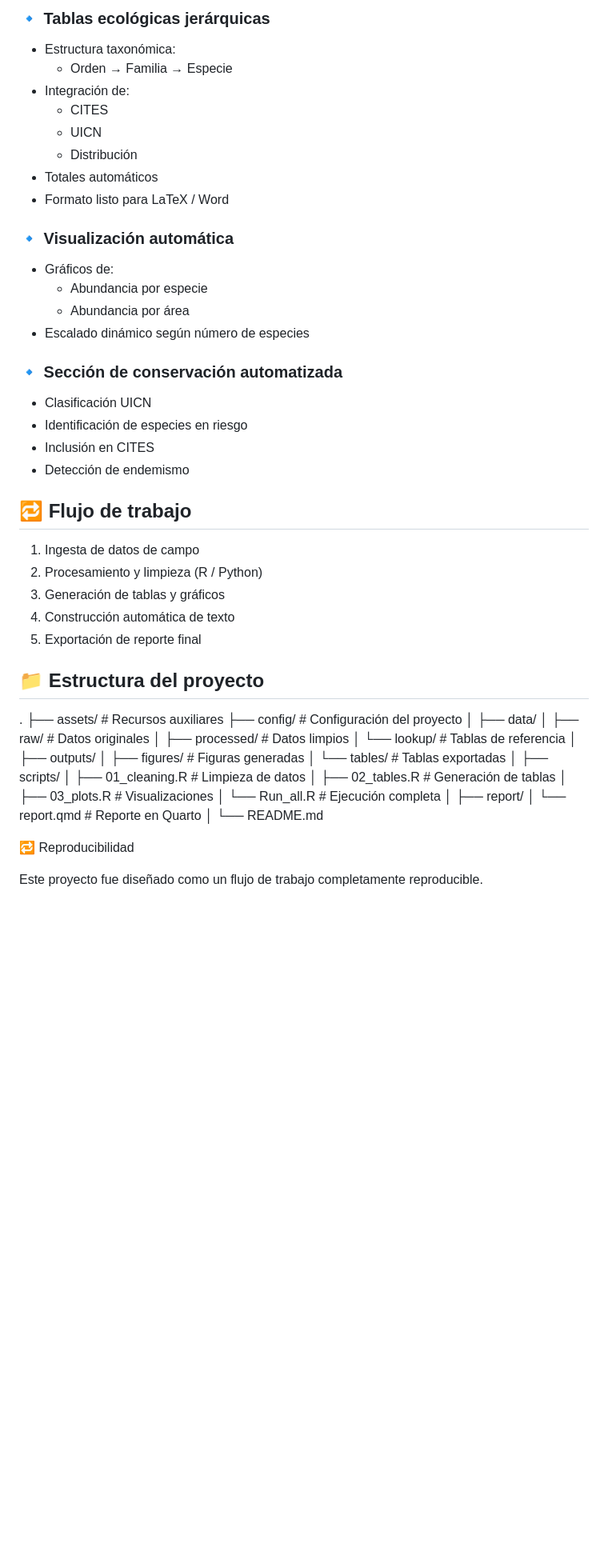
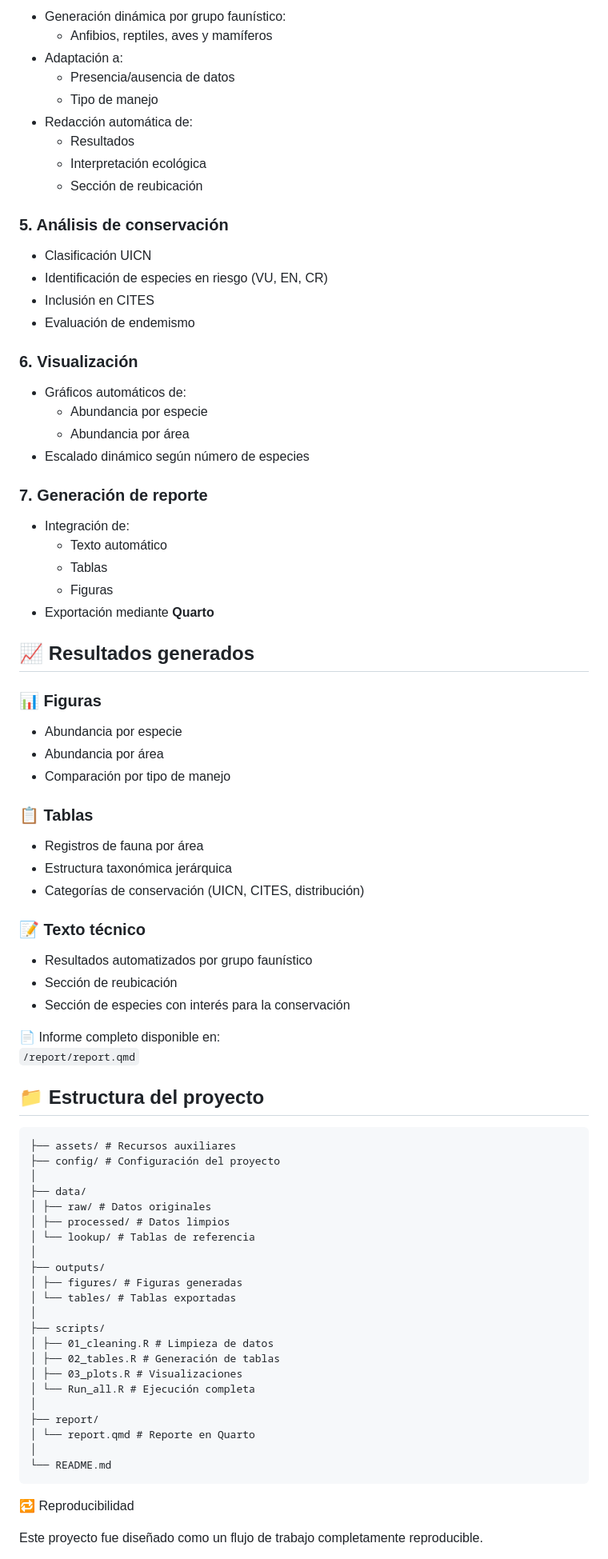
Before and after one commit to santosgab-git/eco_report_parque_alpha, a Markdown page: README.md, the part around one of its changes. Shown at 80% size. GitHub-like rendering; blank space fills up the shorter version.

````diff
--- a/README.md
+++ b/README.md
@@ -57,65 +65,84 @@ Los datos provienen de monitoreos ambientales asociados a actividades de obra y
 
-### 🔹 Tablas ecológicas jerárquicas
+- Generación dinámica por grupo faunístico:
+  - Anfibios, reptiles, aves y mamíferos
+- Adaptación a:
+  - Presencia/ausencia de datos
+  - Tipo de manejo
+- Redacción automática de:
+  - Resultados
+  - Interpretación ecológica
+  - Sección de reubicación
 
-- Estructura taxonómica:
-  - Orden → Familia → Especie
-- Integración de:
-  - CITES
-  - UICN
-  - Distribución
-- Totales automáticos
-- Formato listo para LaTeX / Word
+### 5. Análisis de conservación
 
+- Clasificación UICN
+- Identificación de especies en riesgo (VU, EN, CR)
+- Inclusión en CITES
+- Evaluación de endemismo
 
-### 🔹 Visualización automática
+### 6. Visualización
 
-- Gráficos de:
+- Gráficos automáticos de:
   - Abundancia por especie
   - Abundancia por área
 - Escalado dinámico según número de especies
 
+### 7. Generación de reporte
 
-### 🔹 Sección de conservación automatizada
+- Integración de:
+  - Texto automático
+  - Tablas
+  - Figuras
+- Exportación mediante **Quarto**
 
-- Clasificación UICN
-- Identificación de especies en riesgo
-- Inclusión en CITES
-- Detección de endemismo
+## 📈 Resultados generados
 
+### 📊 Figuras
 
-## 🔁 Flujo de trabajo
+- Abundancia por especie
+- Abundancia por área
+- Comparación por tipo de manejo
 
-1. Ingesta de datos de campo
-2. Procesamiento y limpieza (R / Python)
-3. Generación de tablas y gráficos
-4. Construcción automática de texto
-5. Exportación de reporte final
+### 📋 Tablas
 
+- Registros de fauna por área
+- Estructura taxonómica jerárquica
+- Categorías de conservación (UICN, CITES, distribución)
+
+### 📝 Texto técnico
+
+- Resultados automatizados por grupo faunístico
+- Sección de reubicación
+- Sección de especies con interés para la conservación
+
+📄 Informe completo disponible en:
+`/report/report.qmd`
 
 ## 📁 Estructura del proyecto
-.
-├── assets/                 # Recursos auxiliares
-├── config/                 # Configuración del proyecto
+```
+├── assets/ # Recursos auxiliares
+├── config/ # Configuración del proyecto
 │
 ├── data/
-│   ├── raw/                # Datos originales
-│   ├── processed/          # Datos limpios
-│   └── lookup/             # Tablas de referencia
+│ ├── raw/ # Datos originales
+│ ├── processed/ # Datos limpios
+│ └── lookup/ # Tablas de referencia
 │
 ├── outputs/
-│   ├── figures/            # Figuras generadas
-│   └── tables/             # Tablas exportadas
+│ ├── figures/ # Figuras generadas
+│ └── tables/ # Tablas exportadas
 │
 ├── scripts/
-│   ├── 01_cleaning.R       # Limpieza de datos
-│   ├── 02_tables.R         # Generación de tablas
-│   ├── 03_plots.R          # Visualizaciones
-│   └── Run_all.R           # Ejecución completa
+│ ├── 01_cleaning.R # Limpieza de datos
+│ ├── 02_tables.R # Generación de tablas
+│ ├── 03_plots.R # Visualizaciones
+│ └── Run_all.R # Ejecución completa
 │
 ├── report/
-│   └── report.qmd          # Reporte en Quarto
+│ └── report.qmd # Reporte en Quarto
 │
 └── README.md
+```
 
 🔁 Reproducibilidad
 
````
Also changed, not shown: other parts of README.md (+45 -33 lines).
